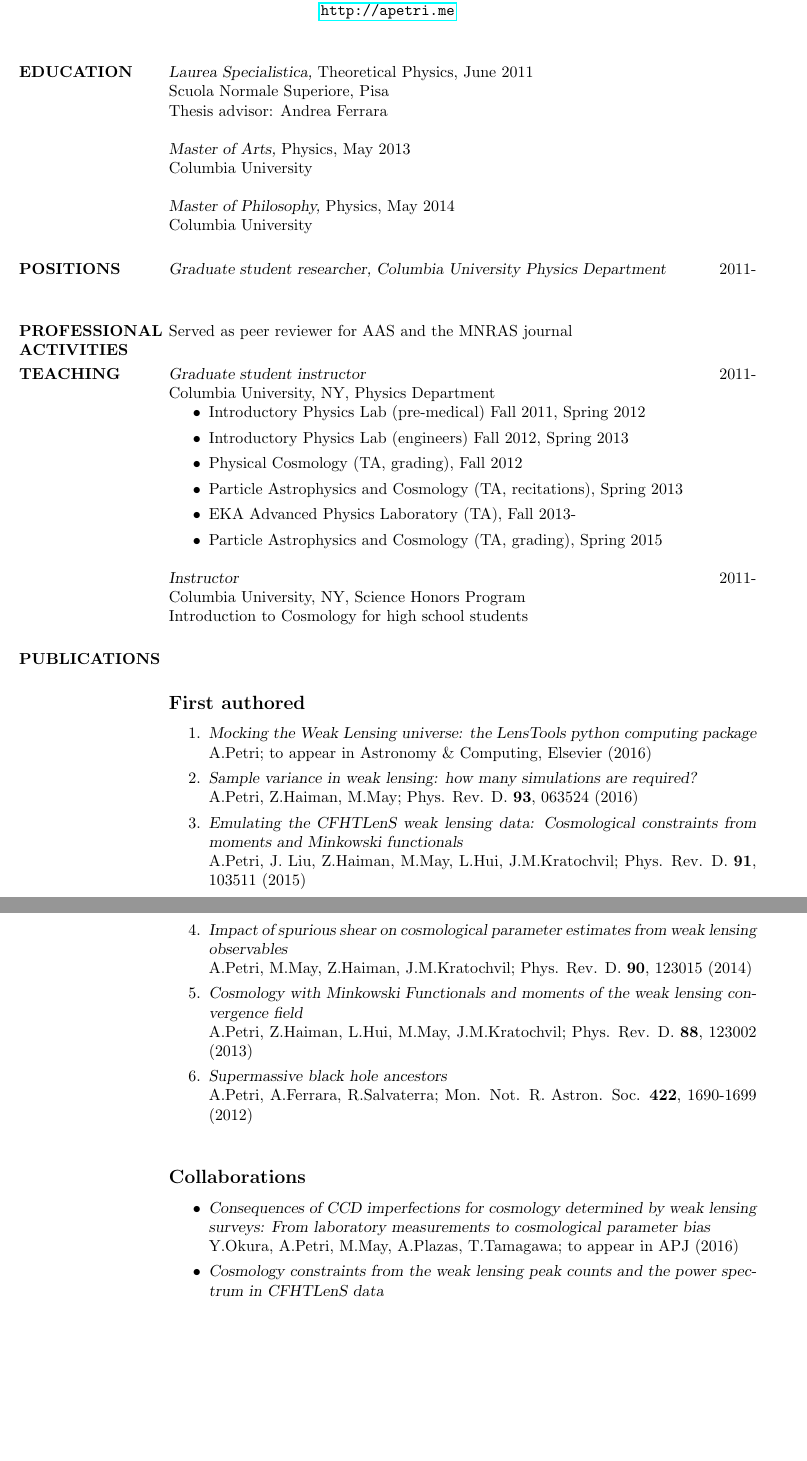
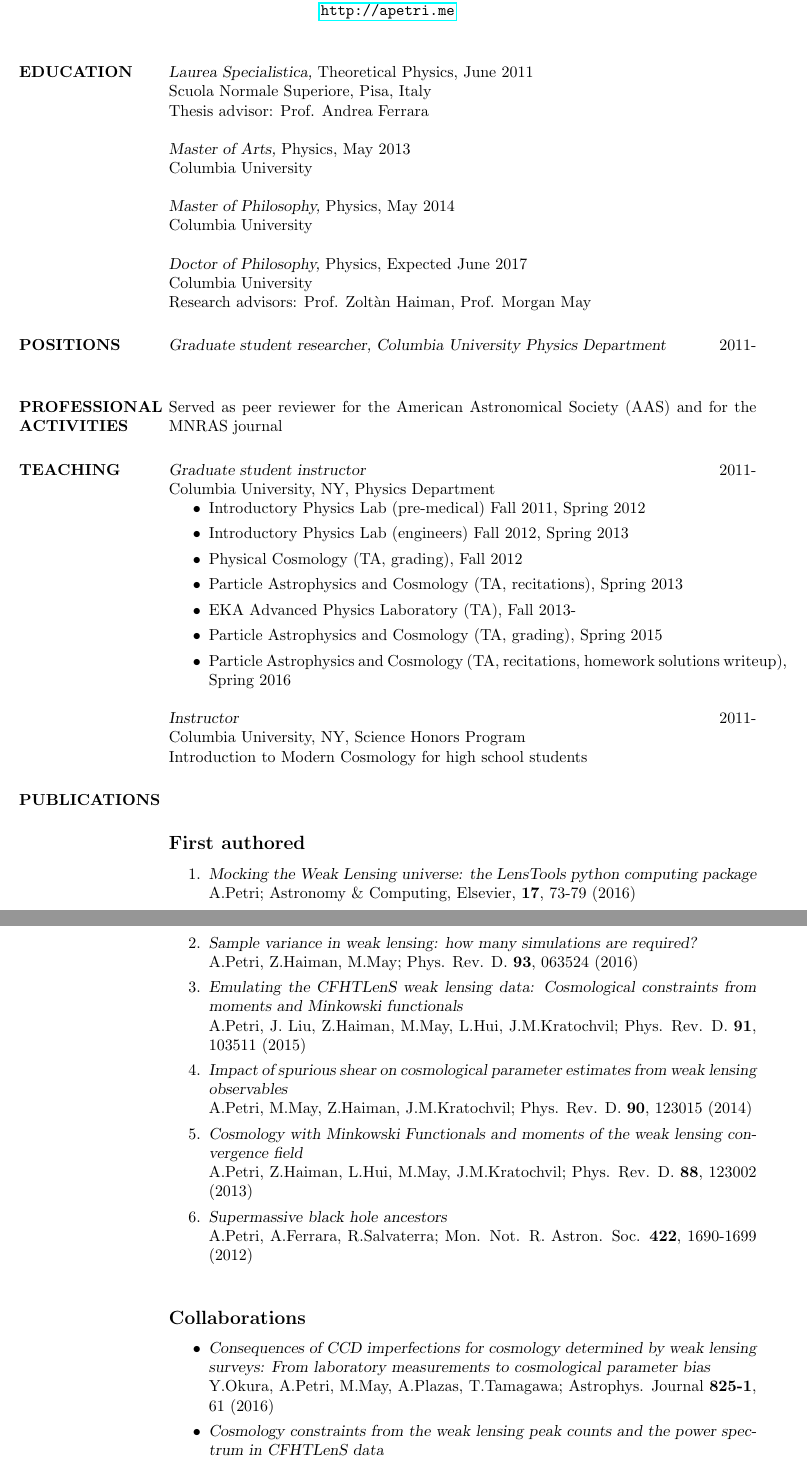
Before and after one commit to apetri/apetri.github.io, a LaTeX CV (CV/cv_2.tex): two parts of pages 1 and 2 of 2, joined at a grey line, cut so that both start at the same text, the shorter picture padded with empty space. The pictures show the PDF file CV/cv_2.pdf that the author committed with the source.

Commit message:
update publication references

```diff
--- a/CV/cv_2.tex
+++ b/CV/cv_2.tex
@@ -54,12 +54,15 @@
 \section{EDUCATION}
 
 {\sl Laurea Specialistica,} Theoretical Physics, June 2011 \\
-Scuola Normale Superiore, Pisa \\
-Thesis advisor: Andrea Ferrara \\ \\
+Scuola Normale Superiore, Pisa, Italy \\
+Thesis advisor: Prof. Andrea Ferrara \\ \\
 {\sl Master of Arts,} Physics, May 2013 \\
 Columbia University \\ \\
 {\sl Master of Philosophy,} Physics, May 2014 \\
-Columbia University
+Columbia University \\ \\
+{\sl Doctor of Philosophy,} Physics, Expected June 2017 \\
+Columbia University \\
+Research advisors: Prof. Zolt\`an Haiman, Prof. Morgan May
 
 %----------------------------------------------------------------------------------------
 %	POSITIONS SECTION
@@ -75,7 +78,7 @@ Columbia University
 
 \section{PROFESSIONAL \\ ACTIVITIES}
 
-Served as peer reviewer for AAS and the MNRAS journal
+Served as peer reviewer for the American Astronomical Society (AAS) and for the MNRAS journal
 %----------------------------------------------------------------------------------------
 %	TEACHING SECTION
 %----------------------------------------------------------------------------------------
@@ -90,11 +93,12 @@ Columbia University, NY, Physics Department
 \item Particle Astrophysics and Cosmology (TA, recitations), Spring 2013
 \item EKA Advanced Physics Laboratory (TA), Fall 2013-
 \item Particle Astrophysics and Cosmology (TA, grading), Spring 2015
+\item Particle Astrophysics and Cosmology (TA, recitations, homework solutions writeup), Spring 2016
 \end{itemize}
 
 {\sl Instructor} \hfill 2011- \\
 Columbia University, NY, Science Honors Program\\
-Introduction to Cosmology for high school students
+Introduction to Modern Cosmology for high school students
 %----------------------------------------------------------------------------------------
 %      PUBLICATIONS
 %----------------------------------------------------------------------------------------
@@ -106,7 +110,7 @@ Introduction to Cosmology for high school students
 \begin{enumerate}
 
 \item {\sl Mocking the Weak Lensing universe: the LensTools python computing package} \\
-A.Petri; to appear in Astronomy \& Computing, Elsevier (2016)
+A.Petri; Astronomy \& Computing, Elsevier, \textbf{17}, 73-79 (2016)
 \item {\sl Sample variance in weak lensing: how many simulations are required?} \\
 A.Petri, Z.Haiman, M.May; Phys. Rev. D. \textbf{93}, 063524 (2016)
 \item {\sl Emulating the CFHTLenS weak lensing data: Cosmological constraints from moments and Minkowski functionals} \\
@@ -124,7 +128,7 @@ A.Petri, A.Ferrara, R.Salvaterra; Mon. Not. R. Astron. Soc. \textbf{422}, 1690-1
 
 \begin{itemize}
 \item {\sl Consequences of CCD imperfections for cosmology determined by weak lensing surveys: From laboratory measurements to cosmological parameter bias} \\
-Y.Okura, A.Petri, M.May, A.Plazas, T.Tamagawa; to appear in APJ (2016)
+Y.Okura, A.Petri, M.May, A.Plazas, T.Tamagawa; Astrophys. Journal \textbf{825-1}, 61 (2016)
 \item {\sl Cosmology constraints from the weak lensing peak counts and the power spectrum in CFHTLenS data} \\
 J.Liu, A.Petri, Z.Haiman, L.Hui, J.M.Kratochvil, M.May; Phys. Rev D. \textbf{91}, 063507 (2015)
 \end{itemize}
```
Also changed, not shown: CV/cv_2.pdf, 1 other file.
